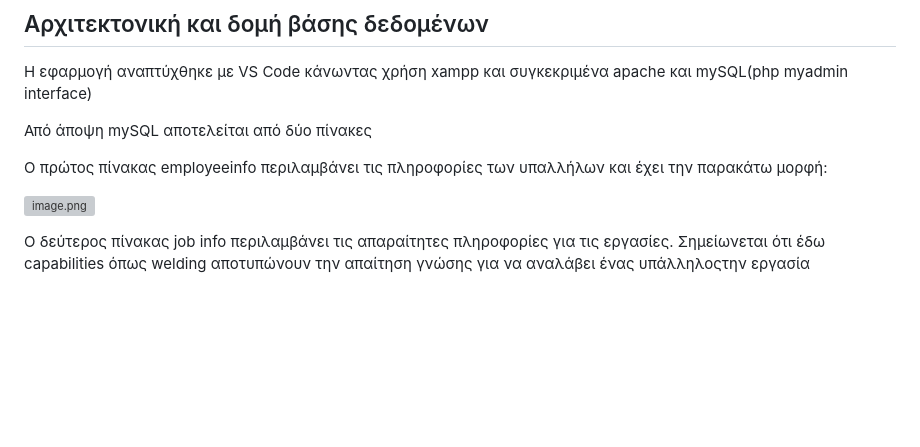
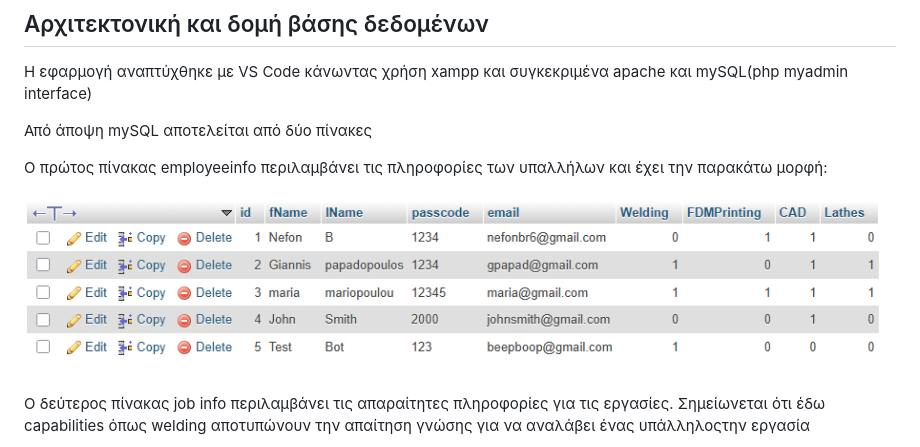
Before and after one commit to Nefon5/EmployeeTaskAssignmentWebsite, a Markdown page: README.md, the part around the change. Drawn GitHub-style; blank space fills up the shorter version; grey boxes are pictures that could not be loaded.

```diff
--- a/README.md
+++ b/README.md
@@ -20,7 +20,7 @@ Built for 6006-Τεχνολογία Διαδικτύου στην Ψηφιακή
 
 Ο πρώτος πίνακας employeeinfo περιλαμβάνει τις πληροφορίες των υπαλλήλων και έχει την παρακάτω μορφή:
 
-![image.png](Screenshots/image31.png)
+![image.png](Screenshots/image.png)
 
 Ο δεύτερος πίνακας job info περιλαμβάνει τις απαραίτητες πληροφορίες για τις εργασίες. Σημείωνεται ότι έδω capabilities όπως welding αποτυπώνουν την απαίτηση γνώσης για να αναλάβει ένας υπάλληλοςτην εργασία
 
```
